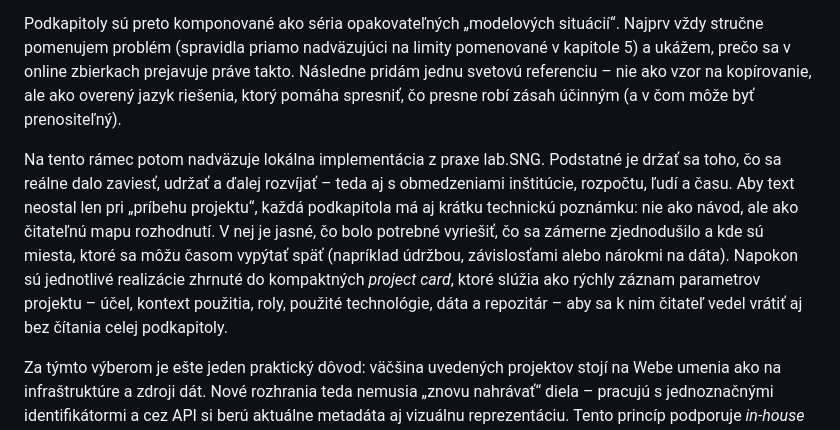
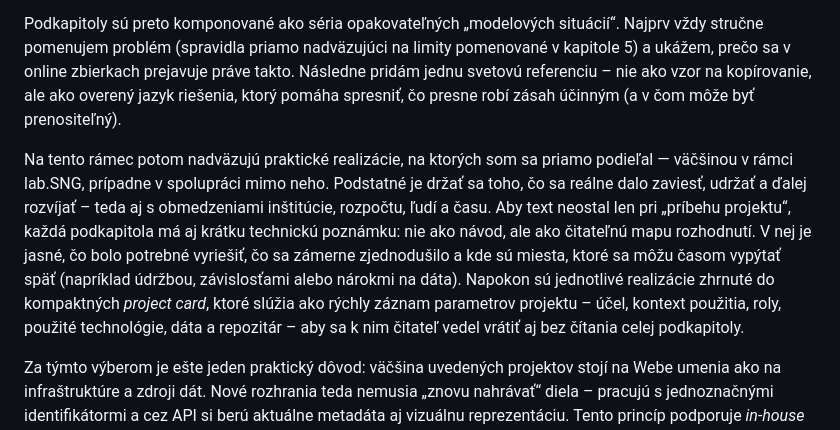
Before and after one commit to igor-kamil/dizertacna-praca, a Markdown page: chapters/06_obohatenie_digitalnych_zbierok.md, the part around the change. GitHub-like rendering.

Commit message:
update ch6 intro

```diff
--- a/chapters/06_obohatenie_digitalnych_zbierok.md
+++ b/chapters/06_obohatenie_digitalnych_zbierok.md
@@ -13,7 +13,7 @@ Kapitola 6 preto posúva ťažisko od diagnózy k aplikovaným zásahom. Jej cie
 
 Podkapitoly sú preto komponované ako séria opakovateľných „modelových situácií“. Najprv vždy stručne pomenujem problém (spravidla priamo nadväzujúci na limity pomenované v kapitole 5) a ukážem, prečo sa v online zbierkach prejavuje práve takto. Následne pridám jednu svetovú referenciu – nie ako vzor na kopírovanie, ale ako overený jazyk riešenia, ktorý pomáha spresniť, čo presne robí zásah účinným (a v čom môže byť prenositeľný).
 
-Na tento rámec potom nadväzuje lokálna implementácia z praxe lab.SNG. Podstatné je držať sa toho, čo sa reálne dalo zaviesť, udržať a ďalej rozvíjať – teda aj s obmedzeniami inštitúcie, rozpočtu, ľudí a času. Aby text neostal len pri „príbehu projektu“, každá podkapitola má aj krátku technickú poznámku: nie ako návod, ale ako čitateľnú mapu rozhodnutí. V nej je jasné, čo bolo potrebné vyriešiť, čo sa zámerne zjednodušilo a kde sú miesta, ktoré sa môžu časom vypýtať späť (napríklad údržbou, závislosťami alebo nárokmi na dáta). Napokon sú jednotlivé realizácie zhrnuté do kompaktných *project card*, ktoré slúžia ako rýchly záznam parametrov projektu – účel, kontext použitia, roly, použité technológie, dáta a repozitár – aby sa k nim čitateľ vedel vrátiť aj bez čítania celej podkapitoly.
+Na tento rámec potom nadväzujú praktické realizácie, na ktorých som sa priamo podieľal — väčšinou v rámci lab.SNG, prípadne v spolupráci mimo neho. Podstatné je držať sa toho, čo sa reálne dalo zaviesť, udržať a ďalej rozvíjať – teda aj s obmedzeniami inštitúcie, rozpočtu, ľudí a času. Aby text neostal len pri „príbehu projektu“, každá podkapitola má aj krátku technickú poznámku: nie ako návod, ale ako čitateľnú mapu rozhodnutí. V nej je jasné, čo bolo potrebné vyriešiť, čo sa zámerne zjednodušilo a kde sú miesta, ktoré sa môžu časom vypýtať späť (napríklad údržbou, závislosťami alebo nárokmi na dáta). Napokon sú jednotlivé realizácie zhrnuté do kompaktných *project card*, ktoré slúžia ako rýchly záznam parametrov projektu – účel, kontext použitia, roly, použité technológie, dáta a repozitár – aby sa k nim čitateľ vedel vrátiť aj bez čítania celej podkapitoly.
 
 Za týmto výberom je ešte jeden praktický dôvod: väčšina uvedených projektov stojí na Webe umenia ako na infraštruktúre a zdroji dát. Nové rozhrania teda nemusia „znovu nahrávať“ diela – pracujú s jednoznačnými identifikátormi a cez API si berú aktuálne metadáta aj vizuálnu reprezentáciu. Tento princíp podporuje *in-house* prístup: menšie „odbočky“ nemusia oslabovať hlavný produkt, ale môžu fungovať ako bezpečný priestor na testovanie a kultivovanie nápadov, ktoré sa neskôr dajú preniesť späť do primárneho rozhrania alebo zdieľať ako použiteľné komponenty.
 
```
